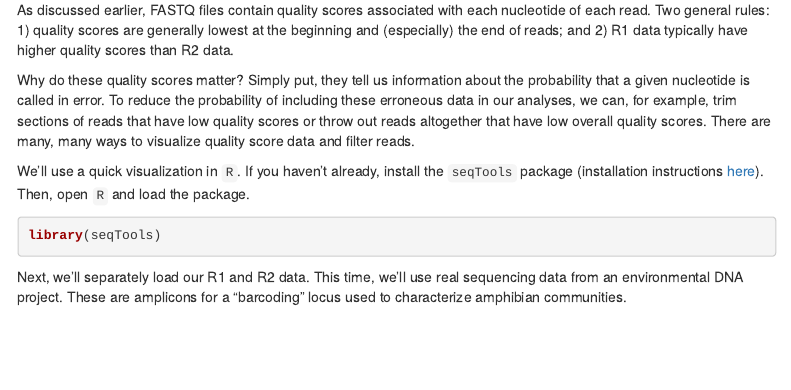
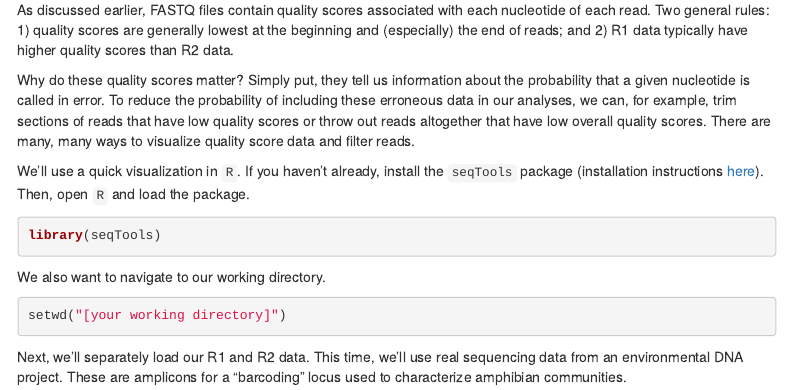
Before and after one commit to Testudinidude/nres721_introduction, an R Markdown document (introduction_to_genomic_data.Rmd): the page in a window 1100 px wide, from 2090 px down. Rendered offline with R 4.5, knitr and Pandoc, with nearby package versions; some code elsewhere in the file could not run offline; menus at the side of the page are left out.

Commit message:
setwd command

````diff
--- a/introduction_to_genomic_data.Rmd
+++ b/introduction_to_genomic_data.Rmd
@@ -98,6 +98,11 @@ We'll use a quick visualization in `R`. If you haven't already, install the `seq
 library(seqTools)
 ```
 
+We also want to navigate to our working directory.
+```{r, eval = FALSE}
+setwd("[your working directory]")
+```
+
 Next, we'll separately load our R1 and R2 data. This time, we'll use real sequencing data from an environmental DNA project. These are amplicons for a "barcoding" locus used to characterize amphibian communities.
 
 ```{r, results = "hide", warning = FALSE, message = FALSE}
````
Also changed, not shown: 1 other file.
